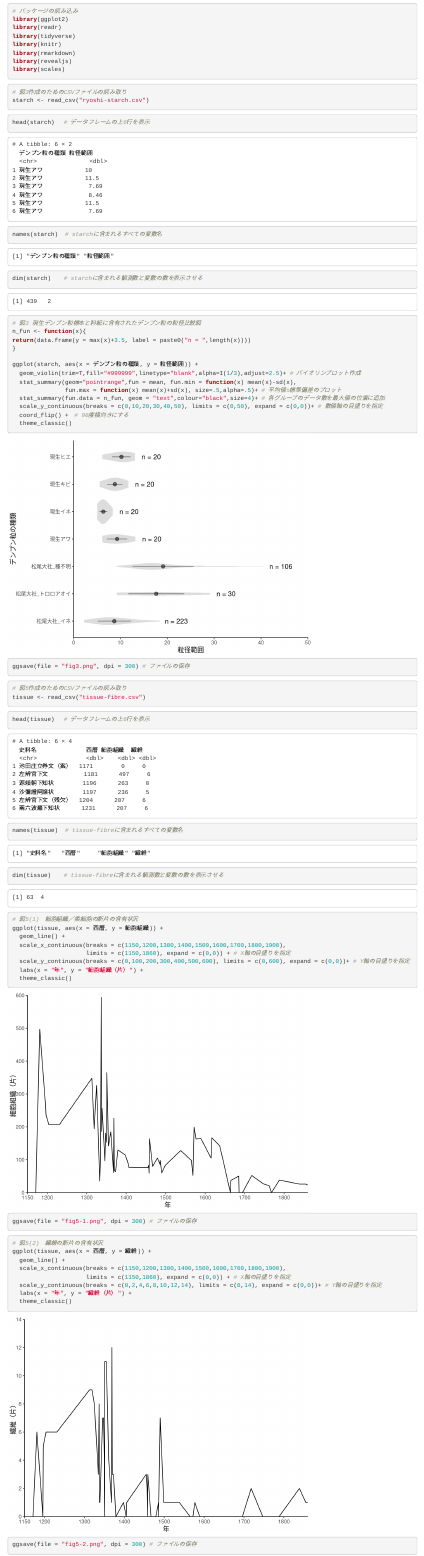
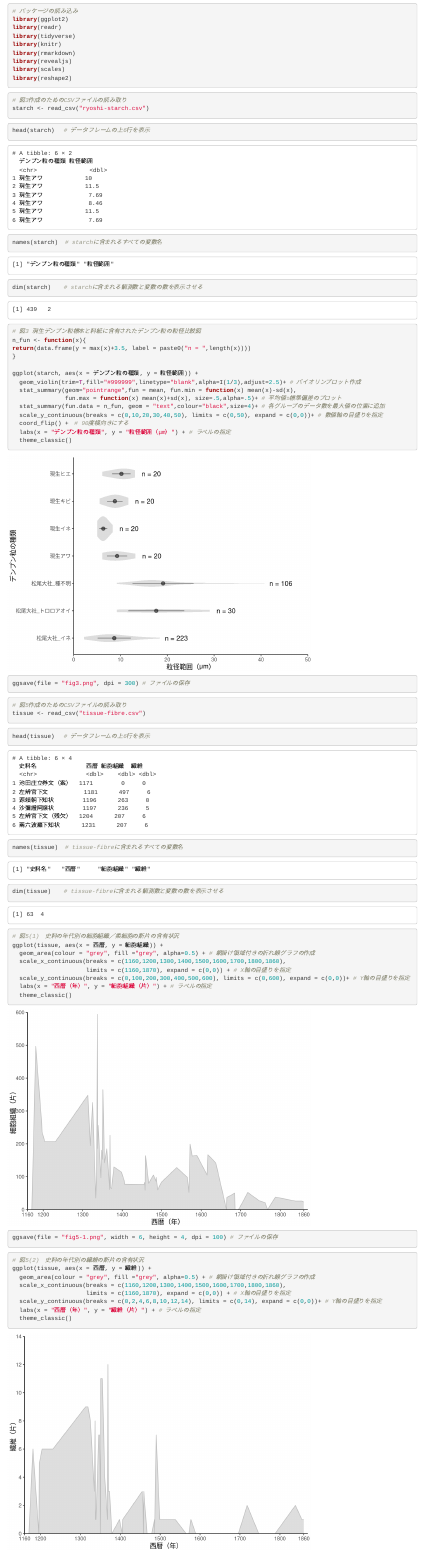
Before and after one commit to ashibuta/HI-kiyo_matsunoo2020, an R Markdown document (図3_図5/starch-tissue_data.Rmd): the page in a window 1100 px wide, from 240 px down. Rendered offline with R 4.5, knitr and Pandoc, with nearby package versions.

Commit message:
Add files via upload

````diff
--- a/図3_図5/starch-tissue_data.Rmd
+++ b/図3_図5/starch-tissue_data.Rmd
@@ -27,6 +27,7 @@ library(knitr)
 library(rmarkdown)
 library(revealjs)
 library(scales)
+library(reshape2)
 ```
 
 ```{r, message=FALSE, comment=""}
@@ -53,6 +54,7 @@ ggplot(starch, aes(x = デンプン粒の種類, y = 粒径範囲)) +
   stat_summary(fun.data = n_fun, geom = "text",colour="black",size=4)+ # 各グループのデータ数を最大値の位置に追加
   scale_y_continuous(breaks = c(0,10,20,30,40,50), limits = c(0,50), expand = c(0,0))+ # 数値軸の目盛りを指定
   coord_flip() +　# 90度横向きにする
+  labs(x = "デンプン粒の種類", y = "粒径範囲（μm）") + # ラベルの指定
   theme_classic()
 ggsave(file = "fig3.png", dpi = 300) # ファイルの保存
 ```
@@ -69,25 +71,25 @@ dim(tissue)　  # tissue-fibreに含まれる観測数と変数の数を表示
 ```
 
 ```{r, message=FALSE, comment=""}
-# 図5(1)　細胞組織／柔細胞の断片の含有状況
+# 図5(1)　史料の年代別の細胞組織／柔細胞の断片の含有状況
 ggplot(tissue, aes(x = 西暦, y = 細胞組織)) +
-  geom_line() +
-  scale_x_continuous(breaks = c(1150,1200,1300,1400,1500,1600,1700,1800,1900),
-                     limits = c(1150,1860), expand = c(0,0)) + # X軸の目盛りを指定
+  geom_area(colour = "grey", fill ="grey", alpha=0.5) + # 網掛け領域付きの折れ線グラフの作成
+  scale_x_continuous(breaks = c(1160,1200,1300,1400,1500,1600,1700,1800,1860),
+                     limits = c(1160,1870), expand = c(0,0)) + # X軸の目盛りを指定
   scale_y_continuous(breaks = c(0,100,200,300,400,500,600), limits = c(0,600), expand = c(0,0))+ # Y軸の目盛りを指定
-  labs(x = "年", y = "細胞組織（片）") +
+  labs(x = "西暦（年）", y = "細胞組織（片）") + # ラベルの指定
   theme_classic()
-ggsave(file = "fig5-1.png", dpi = 300) # ファイルの保存
+ggsave(file = "fig5-1.png", width = 6, height = 4, dpi = 100) # ファイルの保存
 ```
 
 ```{r, message=FALSE, comment=""}
-# 図5(2)　繊維の断片の含有状況
+# 図5(2)　史料の年代別の繊維の断片の含有状況
 ggplot(tissue, aes(x = 西暦, y = 繊維)) +
-  geom_line() +
-  scale_x_continuous(breaks = c(1150,1200,1300,1400,1500,1600,1700,1800,1900),
-                     limits = c(1150,1860), expand = c(0,0)) + # X軸の目盛りを指定
+  geom_area(colour = "grey", fill ="grey", alpha=0.5) + # 網掛け領域付きの折れ線グラフの作成
+  scale_x_continuous(breaks = c(1160,1200,1300,1400,1500,1600,1700,1800,1860),
+                     limits = c(1160,1870), expand = c(0,0)) + # X軸の目盛りを指定
   scale_y_continuous(breaks = c(0,2,4,6,8,10,12,14), limits = c(0,14), expand = c(0,0))+ # Y軸の目盛りを指定
-  labs(x = "年", y = "繊維（片）") +
+  labs(x = "西暦（年）", y = "繊維（片）") + # ラベルの指定
   theme_classic()
-ggsave(file = "fig5-2.png", dpi = 300) # ファイルの保存
+ggsave(file = "fig5-2.png", width = 6, height = 4, dpi = 300) # ファイルの保存
 ```
````
Also changed, not shown: 図3_図5/fig3.png, 図3_図5/fig5-1.png, 図3_図5/fig5-2.png, 図3_図5/starch-tissue_data.html, 図3_図5/図3.png, 図3_図5/図5.pdf, 1 other file.
